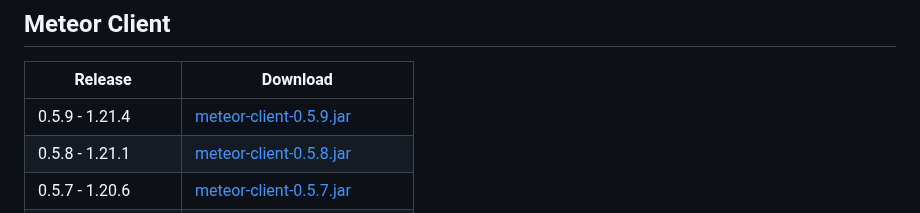
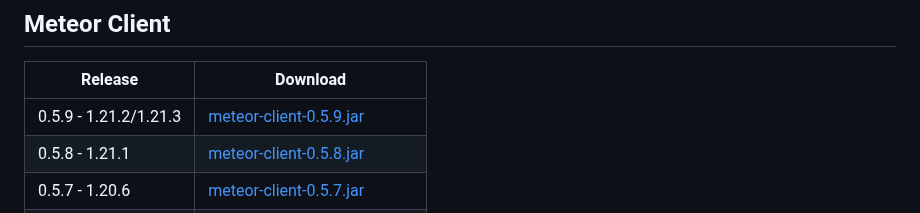
Before and after one commit to ManInMyVan/meteor-archive, a Markdown page: README.md, the part around the change. GitHub-like rendering.

```diff
--- a/README.md
+++ b/README.md
@@ -15,7 +15,7 @@ These versions will receive no support or updates, as these are old versions of
 
 | Release             | Download                                                                                                                                   |
 |---------------------|--------------------------------------------------------------------------------------------------------------------------------------------|
-| 0.5.9 - 1.21.4      | [meteor-client-0.5.9.jar](https://github.com/ManInMyVan/meteor-archive/raw/main/files/meteor-client/meteor-client-0.5.9.jar)               |
+| 0.5.9 - 1.21.2/1.21.3 | [meteor-client-0.5.9.jar](https://github.com/ManInMyVan/meteor-archive/raw/main/files/meteor-client/meteor-client-0.5.9.jar)               |
 | 0.5.8 - 1.21.1      | [meteor-client-0.5.8.jar](https://github.com/ManInMyVan/meteor-archive/raw/main/files/meteor-client/meteor-client-0.5.8.jar)               |
 | 0.5.7 - 1.20.6      | [meteor-client-0.5.7.jar](https://github.com/ManInMyVan/meteor-archive/raw/main/files/meteor-client/meteor-client-0.5.7.jar)               |
 | 0.5.6 - 1.20.4      | [meteor-client-0.5.6.jar](https://github.com/ManInMyVan/meteor-archive/raw/main/files/meteor-client/meteor-client-0.5.6.jar)               |
```
